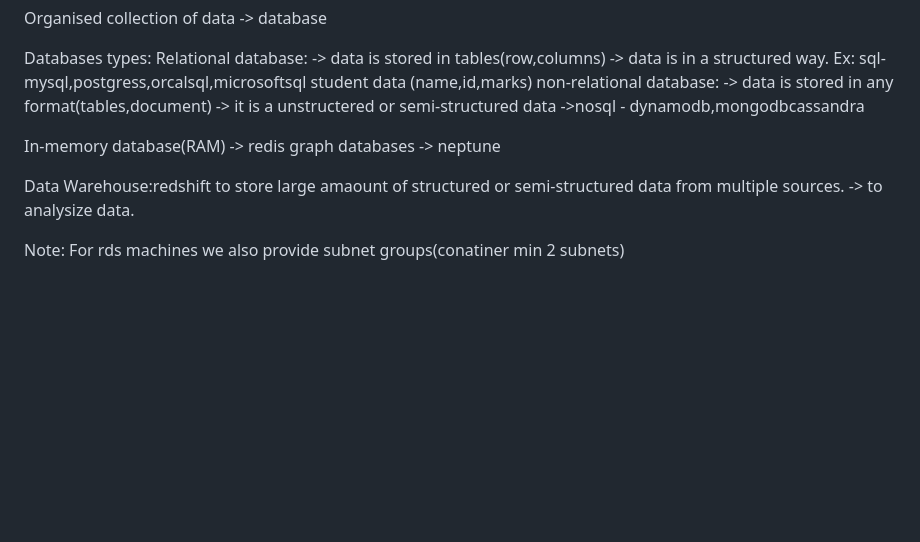
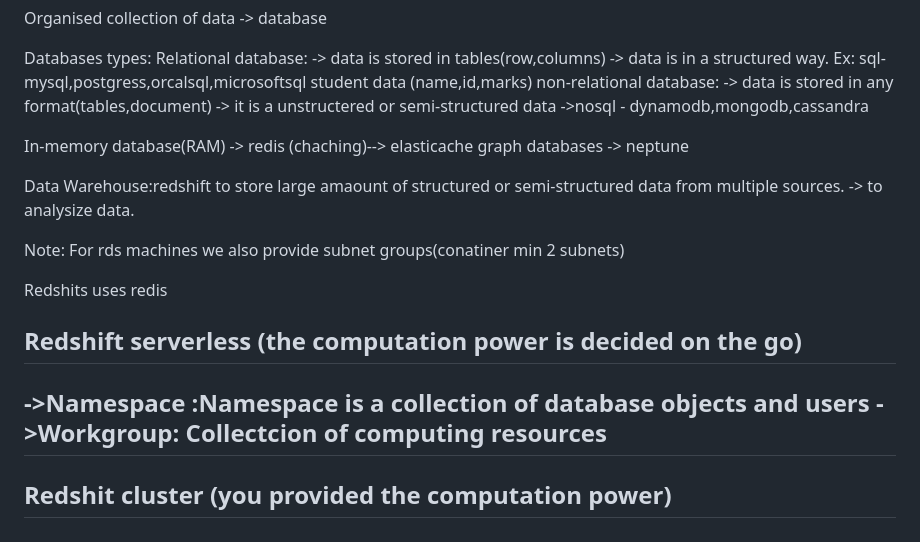
Before and after one commit to SatvikIntellipaat/RevisionBatch-Dec, a Markdown page: 11-12-Revission.md, the part around one of its changes. Drawn GitHub-style; blank space fills up the shorter version.

Commit message:
27th-part2

```diff
--- a/11-12-Revission.md
+++ b/11-12-Revission.md
@@ -845,10 +845,10 @@ student data (name,id,marks)
 non-relational database:
 -> data is stored in any format(tables,document)
 -> it is a unstructered or semi-structured data
-->nosql - dynamodb,mongodbcassandra
+->nosql - dynamodb,mongodb,cassandra
 
 In-memory database(RAM)
--> redis
+-> redis (chaching)--> elasticache
 graph databases
 -> neptune
 
@@ -857,3 +857,10 @@ to store large amaount of structured or semi-structured data from multiple sourc
 -> to analysize data.
 
 Note: For rds machines we also provide subnet groups(conatiner min 2 subnets)
+
+Redshits uses redis
+## Redshift serverless (the computation power is decided on the go)
+->Namespace :Namespace is a collection of database objects and users
+->Workgroup: Collectcion of computing resources
+----------
+## Redshit cluster (you provided the computation power)
```
Also changed, not shown: other parts of 11-12-Revission.md (+1 -1 lines).
